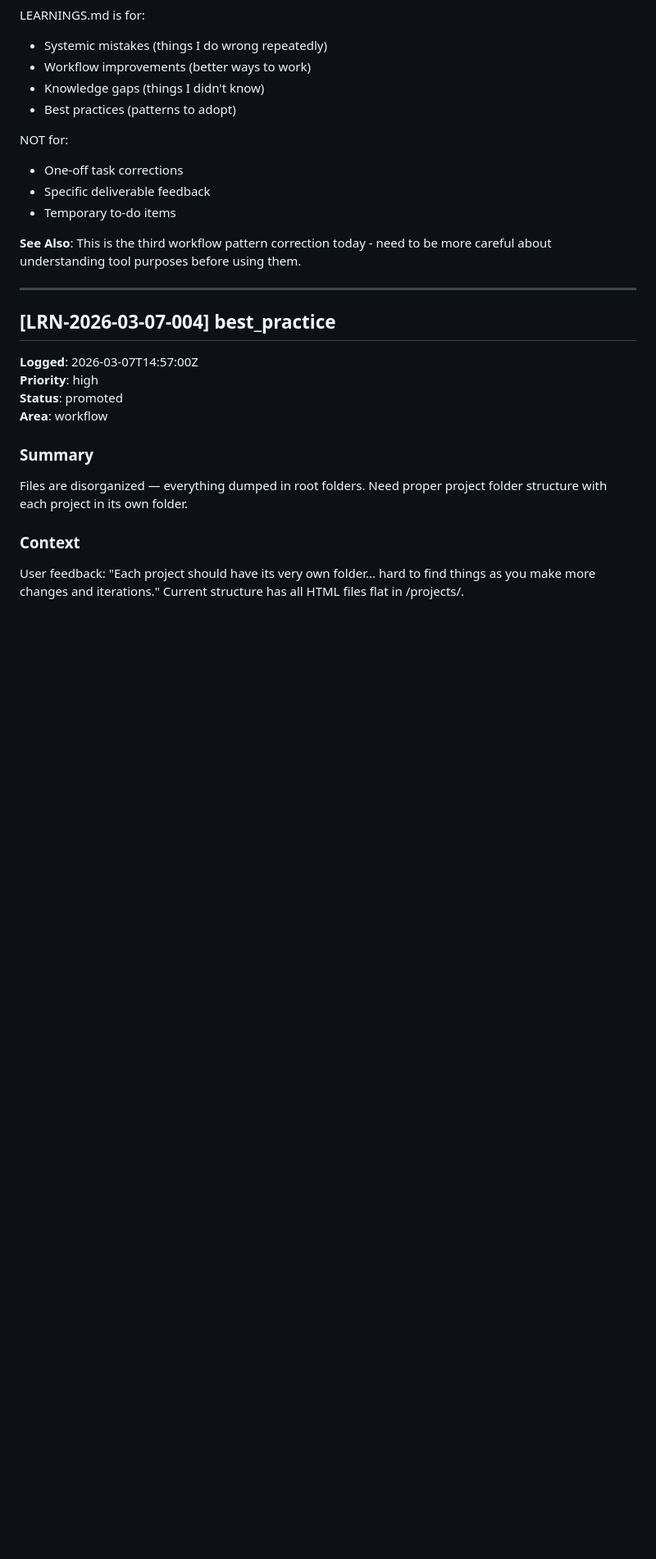
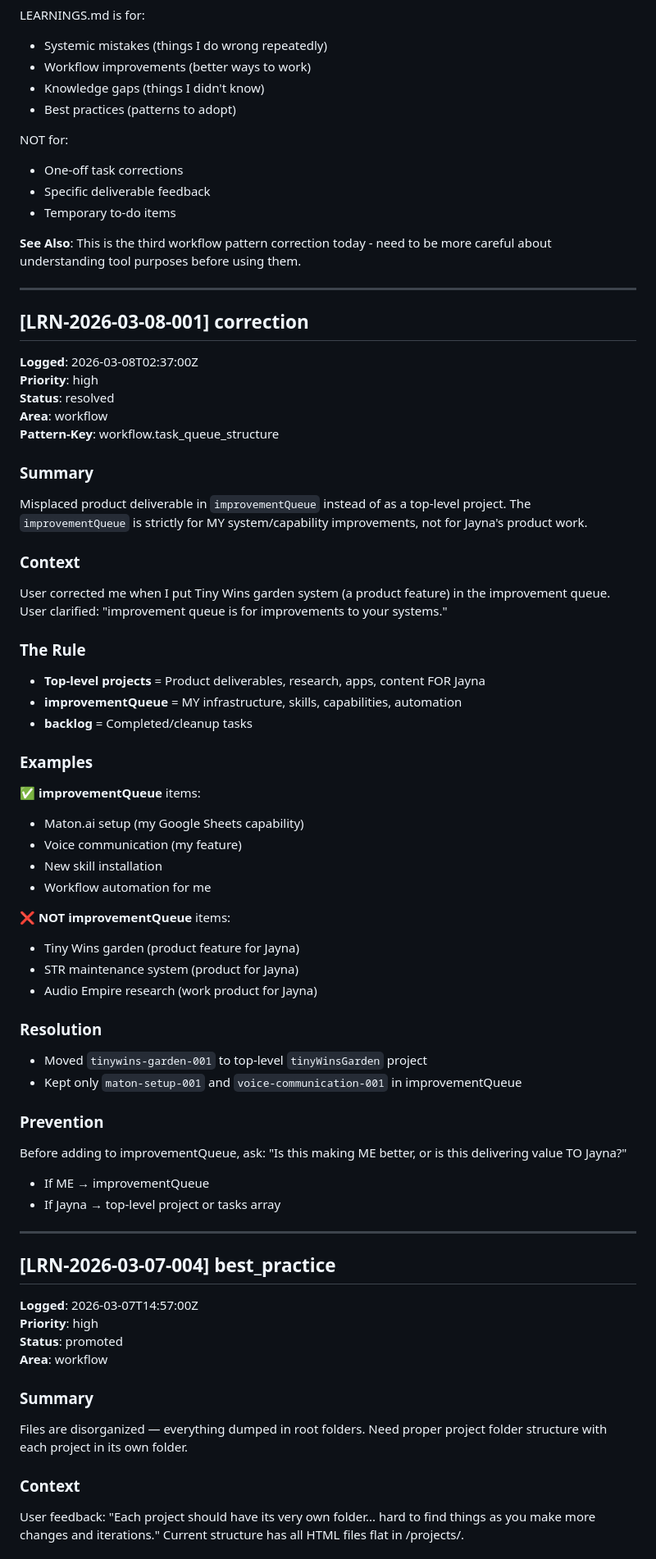
Before and after one commit to dottiedreamworks-dot/dottie-workspace, a Markdown page: .learnings/LEARNINGS.md, the part around the change. Shown at 82% size. GitHub-like rendering; blank space fills up the shorter version.

Commit message:
Document learning: improvementQueue is strictly for my system improvements, not product deliverables

```diff
--- a/.learnings/LEARNINGS.md
+++ b/.learnings/LEARNINGS.md
@@ -85,6 +85,48 @@ NOT for:
 
 ---
 
+## [LRN-2026-03-08-001] correction
+
+**Logged**: 2026-03-08T02:37:00Z
+**Priority**: high
+**Status**: resolved
+**Area**: workflow
+**Pattern-Key**: workflow.task_queue_structure
+
+### Summary
+Misplaced product deliverable in `improvementQueue` instead of as a top-level project. The `improvementQueue` is strictly for MY system/capability improvements, not for Jayna's product work.
+
+### Context
+User corrected me when I put Tiny Wins garden system (a product feature) in the improvement queue. User clarified: "improvement queue is for improvements to your systems."
+
+### The Rule
+- **Top-level projects** = Product deliverables, research, apps, content FOR Jayna
+- **improvementQueue** = MY infrastructure, skills, capabilities, automation
+- **backlog** = Completed/cleanup tasks
+
+### Examples
+✅ **improvementQueue** items:
+- Maton.ai setup (my Google Sheets capability)
+- Voice communication (my feature)
+- New skill installation
+- Workflow automation for me
+
+❌ **NOT improvementQueue** items:
+- Tiny Wins garden (product feature for Jayna)
+- STR maintenance system (product for Jayna)
+- Audio Empire research (work product for Jayna)
+
+### Resolution
+- Moved `tinywins-garden-001` to top-level `tinyWinsGarden` project
+- Kept only `maton-setup-001` and `voice-communication-001` in improvementQueue
+
+### Prevention
+Before adding to improvementQueue, ask: "Is this making ME better, or is this delivering value TO Jayna?"
+- If ME → improvementQueue
+- If Jayna → top-level project or tasks array
+
+---
+
 ## [LRN-2026-03-07-004] best_practice
 
 **Logged**: 2026-03-07T14:57:00Z
```
